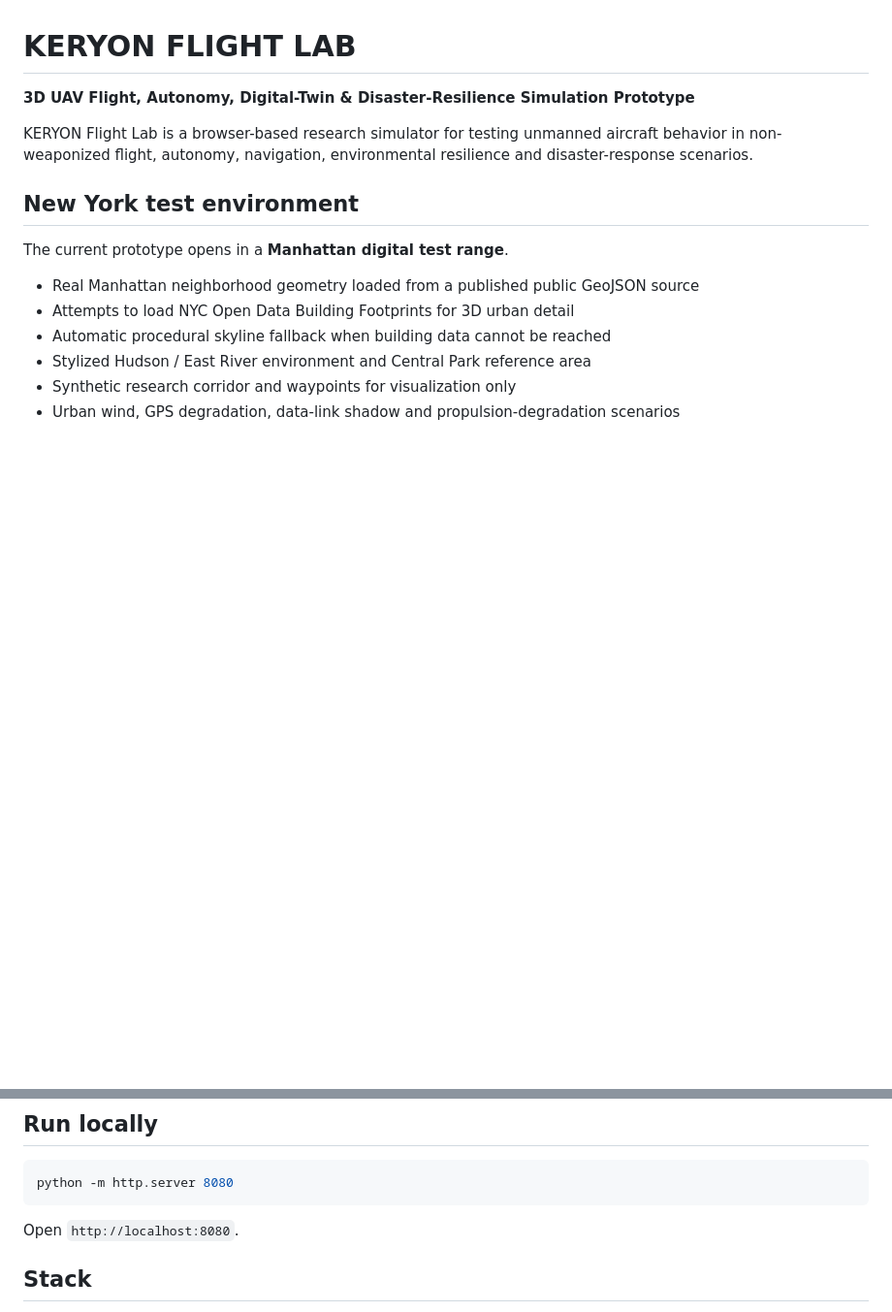
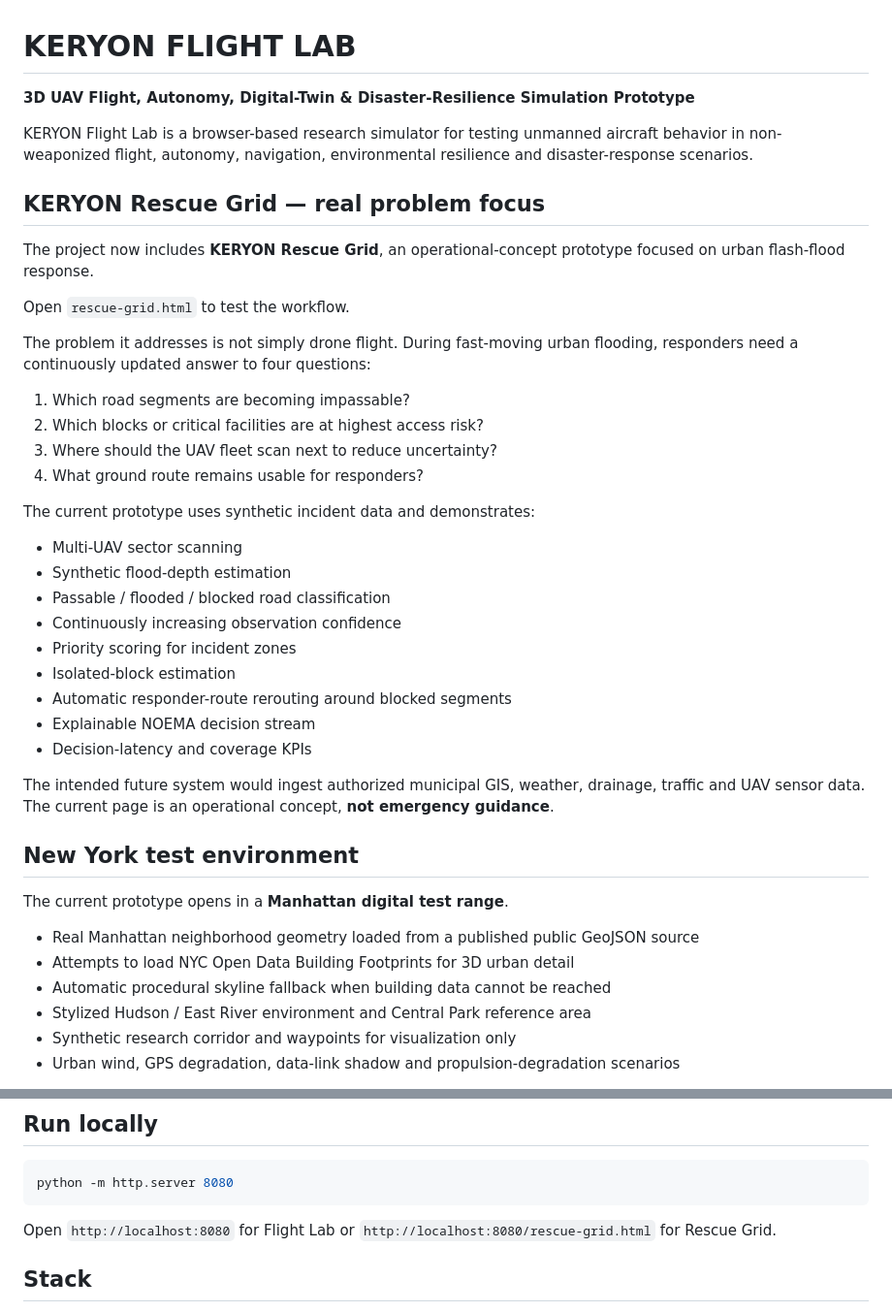
Before and after one commit to tilkitaha/Keryon-flight-lab-prototype-, a Markdown page: README.md, 2 parts joined by grey strips. Shown at 97% size. Rendered like a GitHub page; blank space fills up the shorter version.

Commit message:
Document KERYON Rescue Grid real-world flood-response use case

````diff
--- a/README.md
+++ b/README.md
@@ -3,6 +3,33 @@
 **3D UAV Flight, Autonomy, Digital-Twin & Disaster-Resilience Simulation Prototype**
 
 KERYON Flight Lab is a browser-based research simulator for testing unmanned aircraft behavior in non-weaponized flight, autonomy, navigation, environmental resilience and disaster-response scenarios.
+
+## KERYON Rescue Grid — real problem focus
+
+The project now includes **KERYON Rescue Grid**, an operational-concept prototype focused on urban flash-flood response.
+
+Open `rescue-grid.html` to test the workflow.
+
+The problem it addresses is not simply drone flight. During fast-moving urban flooding, responders need a continuously updated answer to four questions:
+
+1. Which road segments are becoming impassable?
+2. Which blocks or critical facilities are at highest access risk?
+3. Where should the UAV fleet scan next to reduce uncertainty?
+4. What ground route remains usable for responders?
+
+The current prototype uses synthetic incident data and demonstrates:
+
+- Multi-UAV sector scanning
+- Synthetic flood-depth estimation
+- Passable / flooded / blocked road classification
+- Continuously increasing observation confidence
+- Priority scoring for incident zones
+- Isolated-block estimation
+- Automatic responder-route rerouting around blocked segments
+- Explainable NOEMA decision stream
+- Decision-latency and coverage KPIs
+
+The intended future system would ingest authorized municipal GIS, weather, drainage, traffic and UAV sensor data. The current page is an operational concept, **not emergency guidance**.
 
 ## New York test environment
 
@@ -68,7 +95,7 @@ The simulator is intentionally focused on flight dynamics, navigation, autonomy,
 python -m http.server 8080
 ```
 
-Open `http://localhost:8080`.
+Open `http://localhost:8080` for Flight Lab or `http://localhost:8080/rescue-grid.html` for Rescue Grid.
 
 ## Stack
 
````
